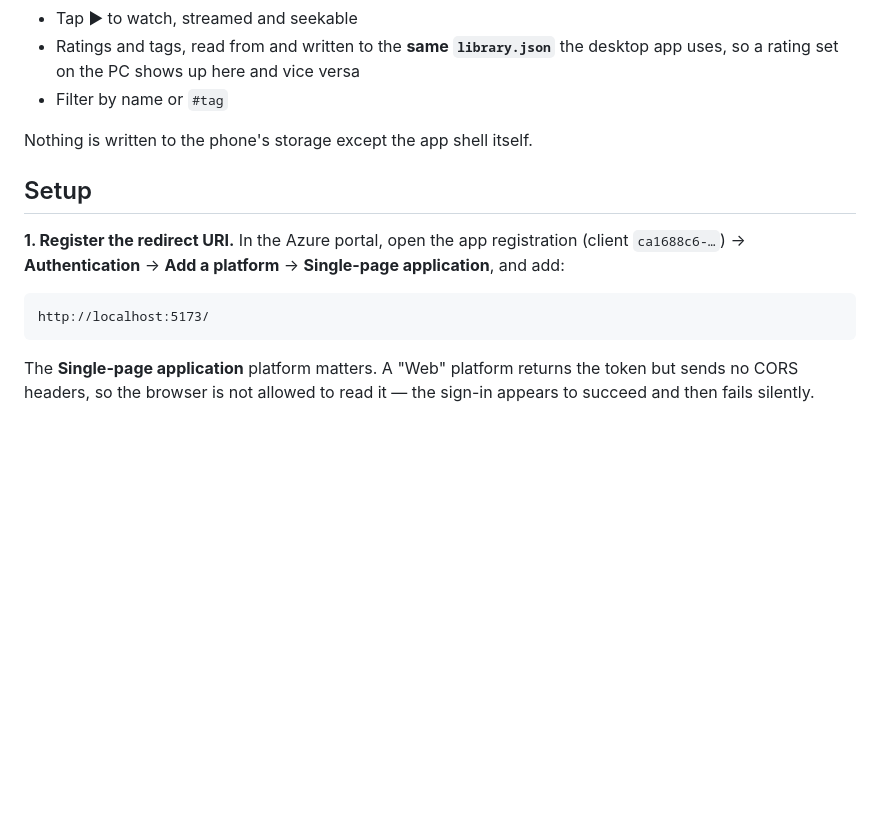
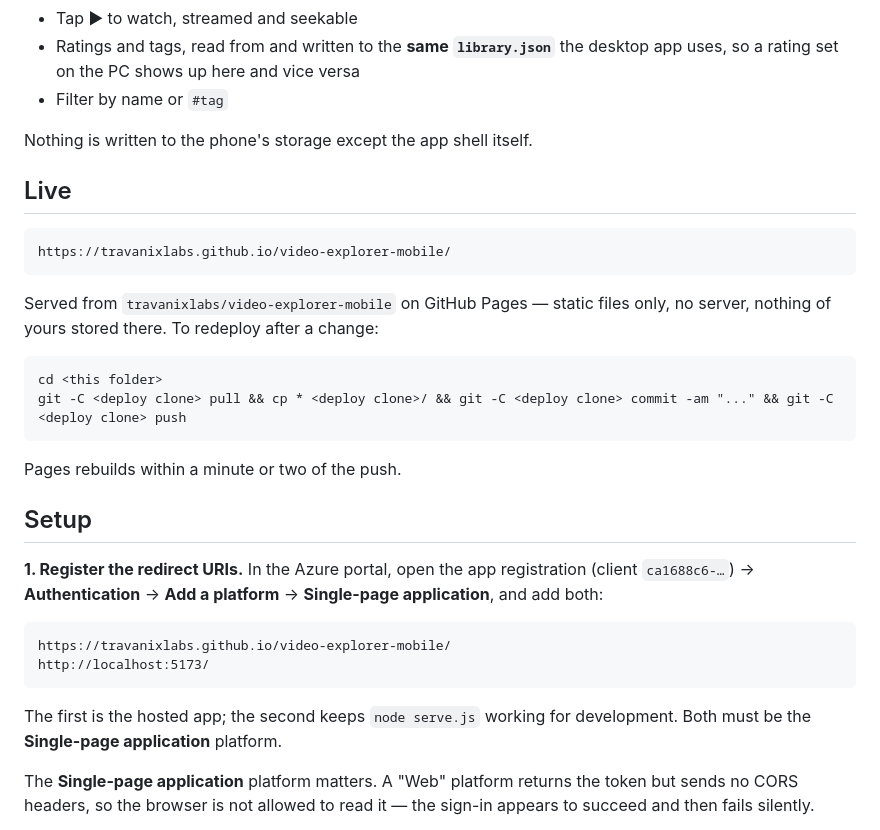
Before and after one commit to travanixlabs/video-explorer-mobile, a Markdown page: README.md, the part around the change. Rendered like a GitHub page; blank space fills up the shorter version.

Commit message:
Document the live URL and both redirect URIs
Co-Authored-By: Claude Opus 5 <noreply@anthropic.com>

````diff
--- a/README.md
+++ b/README.md
@@ -46,15 +46,35 @@ and would share no code with what already exists.
 
 Nothing is written to the phone's storage except the app shell itself.
 
+## Live
+
+```
+https://travanixlabs.github.io/video-explorer-mobile/
+```
+
+Served from `travanixlabs/video-explorer-mobile` on GitHub Pages — static files
+only, no server, nothing of yours stored there. To redeploy after a change:
+
+```
+cd <this folder>
+git -C <deploy clone> pull && cp * <deploy clone>/ && git -C <deploy clone> commit -am "..." && git -C <deploy clone> push
+```
+
+Pages rebuilds within a minute or two of the push.
+
 ## Setup
 
-**1. Register the redirect URI.** In the Azure portal, open the app
+**1. Register the redirect URIs.** In the Azure portal, open the app
 registration (client `ca1688c6-…`) → **Authentication** → **Add a platform** →
-**Single-page application**, and add:
+**Single-page application**, and add both:
 
 ```
+https://travanixlabs.github.io/video-explorer-mobile/
 http://localhost:5173/
 ```
+
+The first is the hosted app; the second keeps `node serve.js` working for
+development. Both must be the **Single-page application** platform.
 
 The **Single-page application** platform matters. A "Web" platform returns the
 token but sends no CORS headers, so the browser is not allowed to read it — the
````
